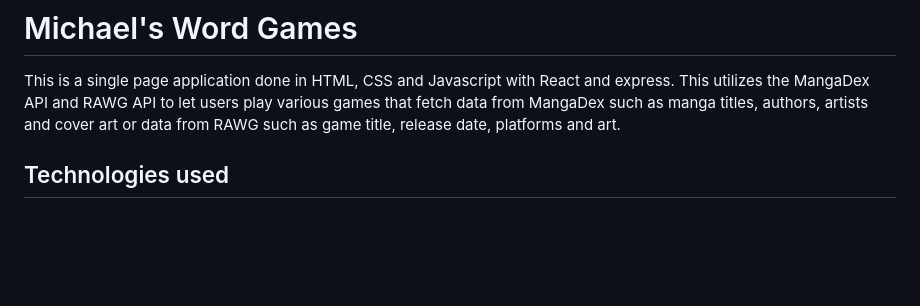
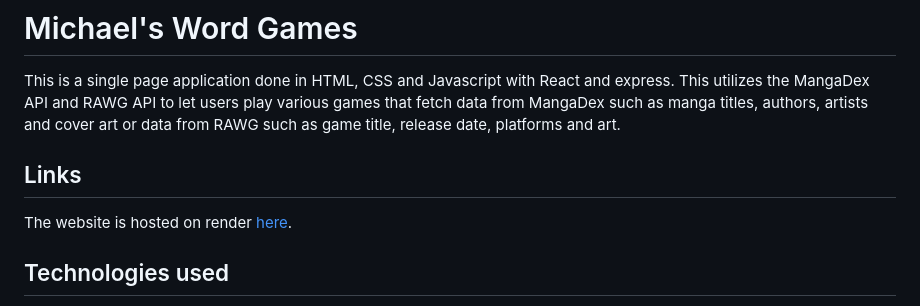
Before and after one commit to MichaelPNair/michaels-word-games, a Markdown page: README.md, the part around the change. GitHub-like rendering; blank space fills up the shorter version.

Commit message:
update readme with website link

```diff
--- a/README.md
+++ b/README.md
@@ -1,6 +1,10 @@
 # Michael's Word Games
 
 This is a single page application done in HTML, CSS and Javascript with React and express. This utilizes the MangaDex API and RAWG API to let users play various games that fetch data from MangaDex such as manga titles, authors, artists and cover art or data from RAWG such as game title, release date, platforms and art.
+
+## Links
+
+The website is hosted on render [here](https://michaels-word-games.onrender.com/).
 
 ## Technologies used
 
```
